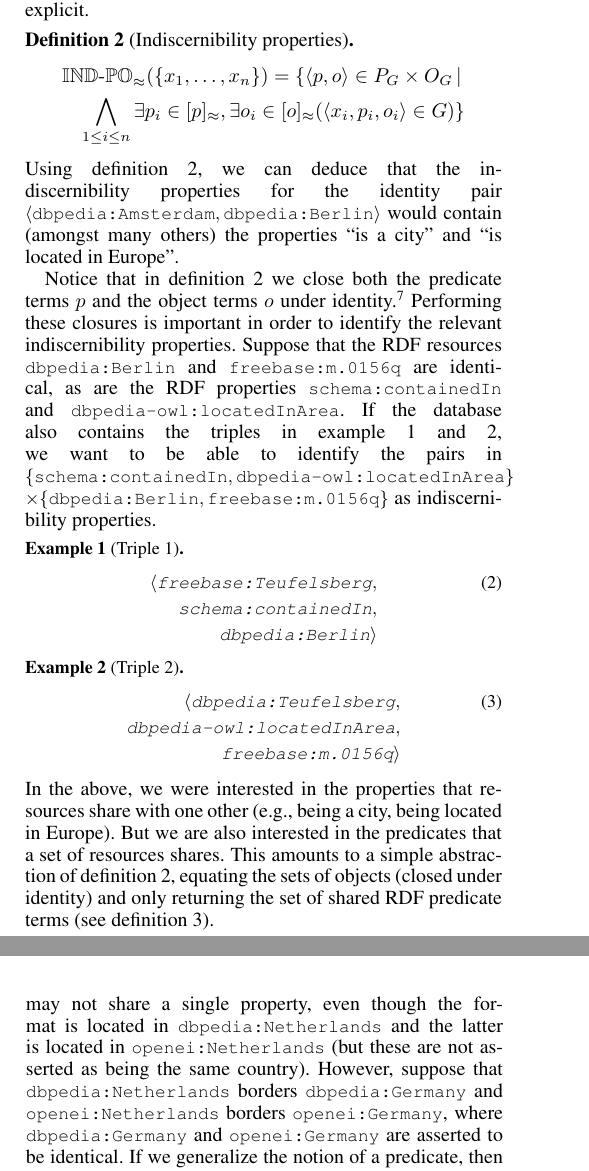
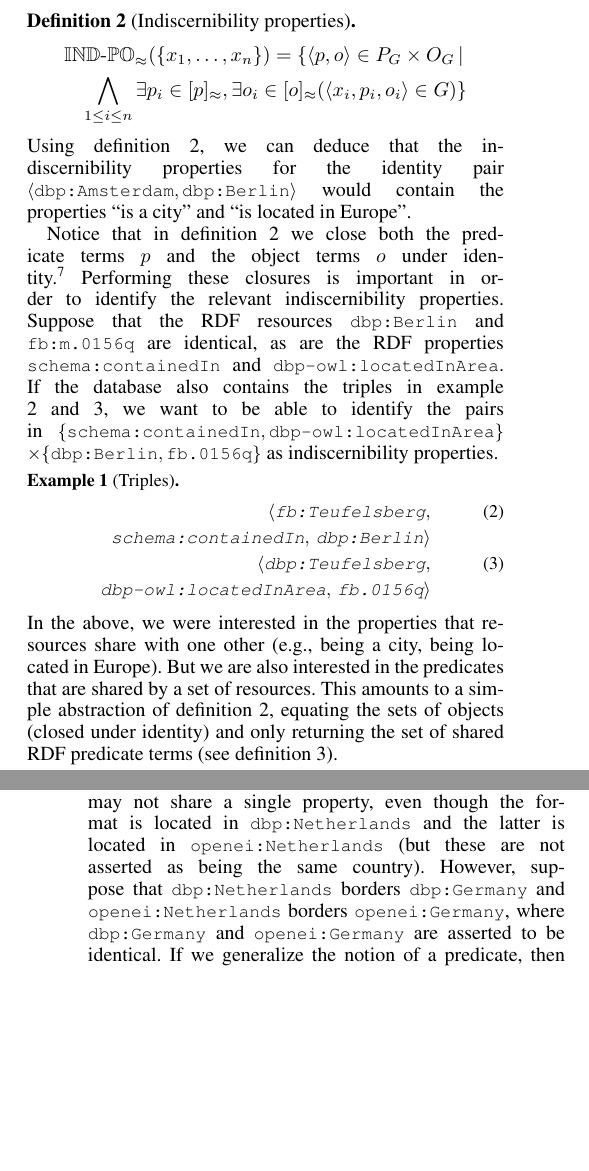
Before and after one commit to wouterbeek/IOTW, a LaTeX paper (Publications/kr2014_iotw.tex, which reads Publications/tex/gen_props.tex, Publications/tex/ind.tex): two parts of the columns of pages 4 and 8 of 10, joined at a grey line, cut at the place of the change, the shorter picture padded with empty space. Compiled offline with pdfLaTeX.

Commit message:
Small changes.

```diff
--- a/Publications/tex/gen_props.tex
+++ b/Publications/tex/gen_props.tex
@@ -6,19 +6,19 @@
   were assumed to consist of single RDF predicate terms.
 This restriction is rather arbitrary.
 For instance,
-  it may be the case that resources {\small \texttt{dbpedia:Amsterdam}}
+  it may be the case that resources {\small \texttt{dbp:Amsterdam}}
   and {\small \texttt{openei:Amsterdam}} may not share a single property,
-  even though the format is located in {\small \texttt{dbpedia:Netherlands}}
+  even though the format is located in {\small \texttt{dbp:Netherlands}}
   and the latter is located in {\small \texttt{openei:Netherlands}}
   (but these are not asserted as being the same country).
-However, suppose that {\small \texttt{dbpedia:Netherlands}}
-  borders {\small \texttt{dbpedia:Germany}}
+However, suppose that {\small \texttt{dbp:Netherlands}}
+  borders {\small \texttt{dbp:Germany}}
   and {\small \texttt{openei:Netherlands}}
   borders {\small \texttt{openei:Germany}},
-  where {\small \texttt{dbpedia:Germany}} and
+  where {\small \texttt{dbp:Germany}} and
   {\small \texttt{openei:Germany}} are asserted to be identical.
 If we generalize the notion of a predicate,
-  then {\small \texttt{dbpedia:Amsterdam}} and
+  then {\small \texttt{dbp:Amsterdam}} and
   {\small \texttt{openei:Amsterdam}} will share the property
   of being located in a country that borders Germany.
 Obviously, Brussels and Brno share this propery as well,
--- a/Publications/tex/ind.tex
+++ b/Publications/tex/ind.tex
@@ -86,8 +86,8 @@
 \noindent Using definition \ref{def:indiscernibility_properties},
   we can deduce that the indiscernibility properties for
   the identity pair
-  {\small $\pair{\texttt{dbpedia:Amsterdam}}{\texttt{dbpedia:Berlin}}$}
-  would contain (amongst many others) the properties
+  {\small $\pair{\texttt{dbp:Amsterdam}}{\texttt{dbp:Berlin}}$}
+  would contain the properties
   ``is a city'' and ``is located in Europe''.
 
 Notice that in definition \ref{def:indiscernibility_properties}
@@ -95,44 +95,35 @@
   under identity.\footnote{
     It is a common modeling practive in OWL to use equivalence
       instead of identity statements between RDF properties
-      (i.e. \texttt{owl:equivalentProperty})
+      (i.e. {\small \texttt{owl:equivalentProperty}})
       and OWL classes
-      (i.e. \texttt{owl:equivalentClass}).
+      (i.e. {\small \texttt{owl:equivalentClass}}).
   }
 Performing these closures is important in order to identify
   the relevant indiscernibility properties.
-Suppose that the RDF resources {\small \texttt{dbpedia:Berlin}}
-  and {\small \texttt{freebase:m.0156q}} are identical,
+Suppose that the RDF resources {\small \texttt{dbp:Berlin}}
+  and {\small \texttt{fb:m.0156q}} are identical,
   as are the RDF properties {\small \texttt{schema:containedIn}} and
-  {\small \texttt{dbpedia-owl:locatedInArea}}.
+  {\small \texttt{dbp-owl:locatedInArea}}.
 If the database also contains the triples in
   example \ref{ex:triple1} and \ref{ex:triple2},
   we want to be able to identify the pairs in
-  {\small $\set{\texttt{schema:containedIn},\texttt{dbpedia-owl:locatedInArea}}$}
-  {\small $\times \set{\texttt{dbpedia:Berlin},\texttt{freebase:m.0156q}}$}
+  {\small $\set{\texttt{schema:containedIn},\texttt{dbp-owl:locatedInArea}}$}
+  {\small $\times \set{\texttt{dbp:Berlin},\texttt{fb.0156q}}$}
   as indiscernibility properties.
 
 \small
-\begin{example}[Triple 1]
-\label{ex:triple1}
+\begin{example}[Triples]
 \begin{align}
 \langle
-  \texttt{freebase:Teufelsberg},\\
-  \texttt{schema:containedIn},\nonumber\\
-  \texttt{dbpedia:Berlin}
-\rangle\nonumber
-\end{align}
-\end{example}
-\normalsize
-
-\small
-\begin{example}[Triple 2]
-\label{ex:triple2}
-\begin{align}
+  \texttt{fb:Teufelsberg},\label{ex:triple1}\\
+  \texttt{schema:containedIn},\,
+  \texttt{dbp:Berlin}
+\rangle\nonumber\\
 \langle
-  \texttt{dbpedia:Teufelsberg},\\
-  \texttt{dbpedia-owl:locatedInArea},\nonumber\\
-  \texttt{freebase:m.0156q}
+  \texttt{dbp:Teufelsberg},\label{ex:triple2}\\
+  \texttt{dbp-owl:locatedInArea},\,
+  \texttt{fb.0156q}
 \rangle\nonumber
 \end{align}
 \end{example}
@@ -141,7 +132,8 @@
 \noindent In the above, we were interested in the properties
   that resources share with one other
   (e.g., being a city, being located in Europe).
-But we are also interested in the predicates that a set of resources shares.
+But we are also interested in the predicates that are shared by
+  a set of resources.
 This amounts to a simple abstraction of
   definition \ref{def:indiscernibility_properties},
   equating the sets of objects (closed under identity)
```
Also changed, not shown: Publications/tex/approach.tex (+6 -5 lines), Publications/tex/intro.tex (+1 -1 lines), Publications/tex/prelim.tex (+5 -7 lines), Publications/tex/relwork.tex (+6 -5 lines), Publications/tex/ind.tex (10 more changed lines).
